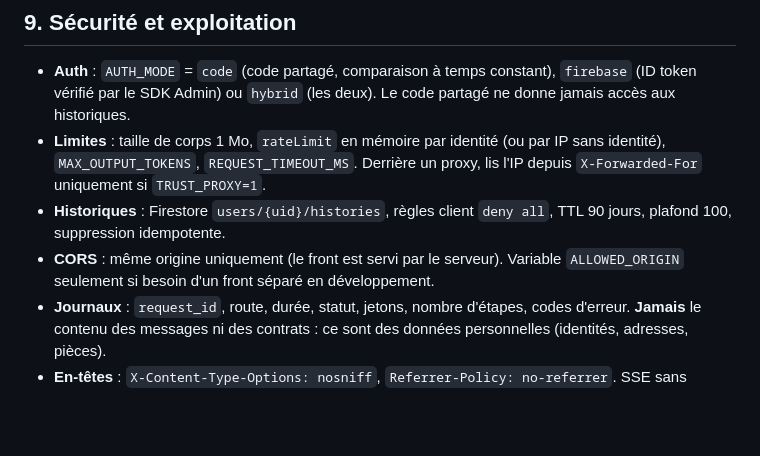
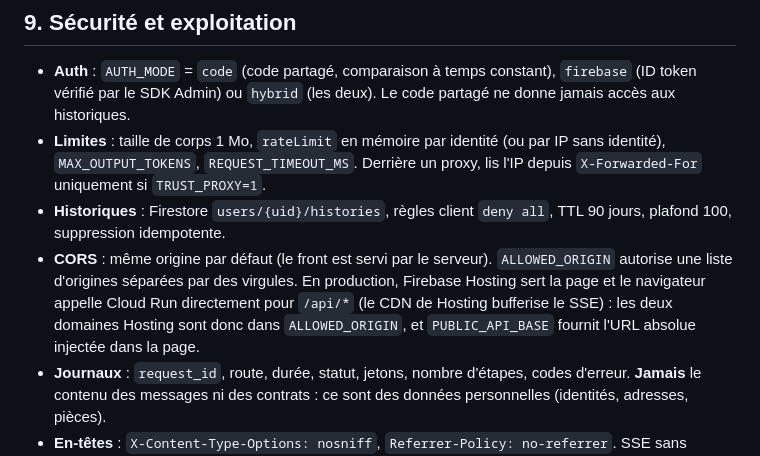
Before and after one commit to alexmardocheehunter/alt.redige, a Markdown page: docs/SPEC-BACKEND.md, the part around the change. Drawn GitHub-style; blank space fills up the shorter version.

Commit message:
docs: document Firebase Hosting CORS and direct SSE API

```diff
--- a/docs/SPEC-BACKEND.md
+++ b/docs/SPEC-BACKEND.md
@@ -219,7 +219,7 @@ Scénarios minimum (10) :
 - **Auth** : `AUTH_MODE` = `code` (code partagé, comparaison à temps constant), `firebase` (ID token vérifié par le SDK Admin) ou `hybrid` (les deux). Le code partagé ne donne jamais accès aux historiques.
 - **Limites** : taille de corps 1 Mo, `rateLimit` en mémoire par identité (ou par IP sans identité), `MAX_OUTPUT_TOKENS`, `REQUEST_TIMEOUT_MS`. Derrière un proxy, lis l'IP depuis `X-Forwarded-For` uniquement si `TRUST_PROXY=1`.
 - **Historiques** : Firestore `users/{uid}/histories`, règles client `deny all`, TTL 90 jours, plafond 100, suppression idempotente.
-- **CORS** : même origine uniquement (le front est servi par le serveur). Variable `ALLOWED_ORIGIN` seulement si besoin d'un front séparé en développement.
+- **CORS** : même origine par défaut (le front est servi par le serveur). `ALLOWED_ORIGIN` autorise une liste d'origines séparées par des virgules. En production, Firebase Hosting sert la page et le navigateur appelle Cloud Run directement pour `/api/*` (le CDN de Hosting bufferise le SSE) : les deux domaines Hosting sont donc dans `ALLOWED_ORIGIN`, et `PUBLIC_API_BASE` fournit l'URL absolue injectée dans la page.
 - **Journaux** : `request_id`, route, durée, statut, jetons, nombre d'étapes, codes d'erreur. **Jamais** le contenu des messages ni des contrats : ce sont des données personnelles (identités, adresses, pièces).
 - **En-têtes** : `X-Content-Type-Options: nosniff`, `Referrer-Policy: no-referrer`. SSE sans compression.
 - **Arrêt propre** : sur `SIGTERM`, refuser les nouveaux flux et laisser terminer les flux en cours (30 s max).
```
